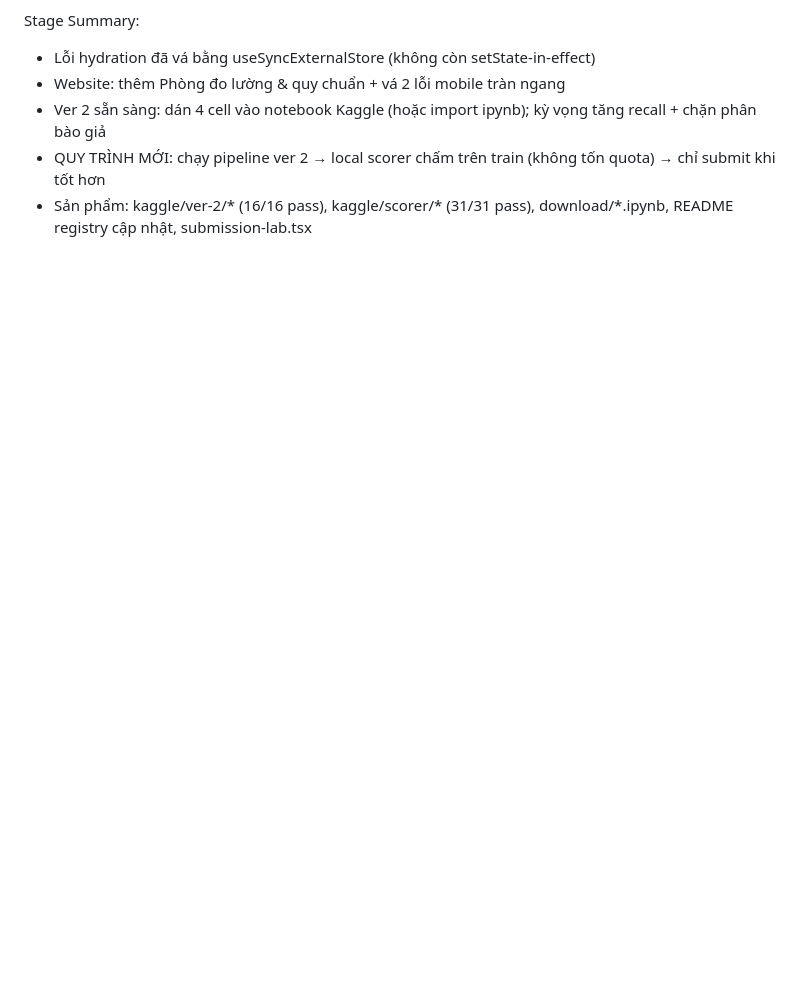
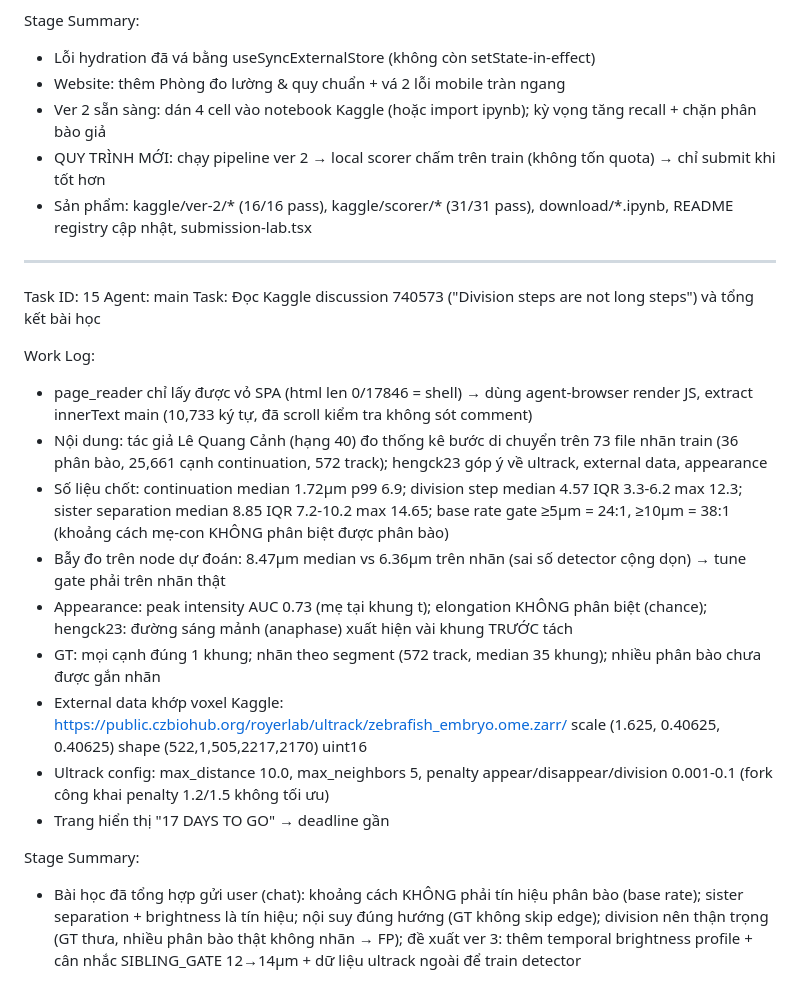
Before and after one commit to vietnq130593-code/Biohub-Cell-Tracking, a Markdown page: worklog.md, the part around the change. GitHub-like rendering; blank space fills up the shorter version.

Commit message:
16792ede-0a2c-4911-8c3a-2a7d211e6c50

```diff
--- a/worklog.md
+++ b/worklog.md
@@ -249,3 +249,22 @@ Stage Summary:
 - Ver 2 sẵn sàng: dán 4 cell vào notebook Kaggle (hoặc import ipynb); kỳ vọng tăng recall + chặn phân bào giả
 - QUY TRÌNH MỚI: chạy pipeline ver 2 → local scorer chấm trên train (không tốn quota) → chỉ submit khi tốt hơn
 - Sản phẩm: kaggle/ver-2/* (16/16 pass), kaggle/scorer/* (31/31 pass), download/*.ipynb, README registry cập nhật, submission-lab.tsx
+
+---
+Task ID: 15
+Agent: main
+Task: Đọc Kaggle discussion 740573 ("Division steps are not long steps") và tổng kết bài học
+
+Work Log:
+- page_reader chỉ lấy được vỏ SPA (html len 0/17846 = shell) → dùng agent-browser render JS, extract innerText main (10,733 ký tự, đã scroll kiểm tra không sót comment)
+- Nội dung: tác giả Lê Quang Cảnh (hạng 40) đo thống kê bước di chuyển trên 73 file nhãn train (36 phân bào, 25,661 cạnh continuation, 572 track); hengck23 góp ý về ultrack, external data, appearance
+- Số liệu chốt: continuation median 1.72µm p99 6.9; division step median 4.57 IQR 3.3-6.2 max 12.3; sister separation median 8.85 IQR 7.2-10.2 max 14.65; base rate gate ≥5µm = 24:1, ≥10µm = 38:1 (khoảng cách mẹ-con KHÔNG phân biệt được phân bào)
+- Bẫy đo trên node dự đoán: 8.47µm median vs 6.36µm trên nhãn (sai số detector cộng dọn) → tune gate phải trên nhãn thật
+- Appearance: peak intensity AUC 0.73 (mẹ tại khung t); elongation KHÔNG phân biệt (chance); hengck23: đường sáng mảnh (anaphase) xuất hiện vài khung TRƯỚC tách
+- GT: mọi cạnh đúng 1 khung; nhãn theo segment (572 track, median 35 khung); nhiều phân bào chưa được gắn nhãn
+- External data khớp voxel Kaggle: https://public.czbiohub.org/royerlab/ultrack/zebrafish_embryo.ome.zarr/ scale (1.625, 0.40625, 0.40625) shape (522,1,505,2217,2170) uint16
+- Ultrack config: max_distance 10.0, max_neighbors 5, penalty appear/disappear/division 0.001-0.1 (fork công khai penalty 1.2/1.5 không tối ưu)
+- Trang hiển thị "17 DAYS TO GO" → deadline gần
+
+Stage Summary:
+- Bài học đã tổng hợp gửi user (chat): khoảng cách KHÔNG phải tín hiệu phân bào (base rate); sister separation + brightness là tín hiệu; nội suy đúng hướng (GT không skip edge); division nên thận trọng (GT thưa, nhiều phân bào thật không nhãn → FP); đề xuất ver 3: thêm temporal brightness profile + cân nhắc SIBLING_GATE 12→14µm + dữ liệu ultrack ngoài để train detector
```
